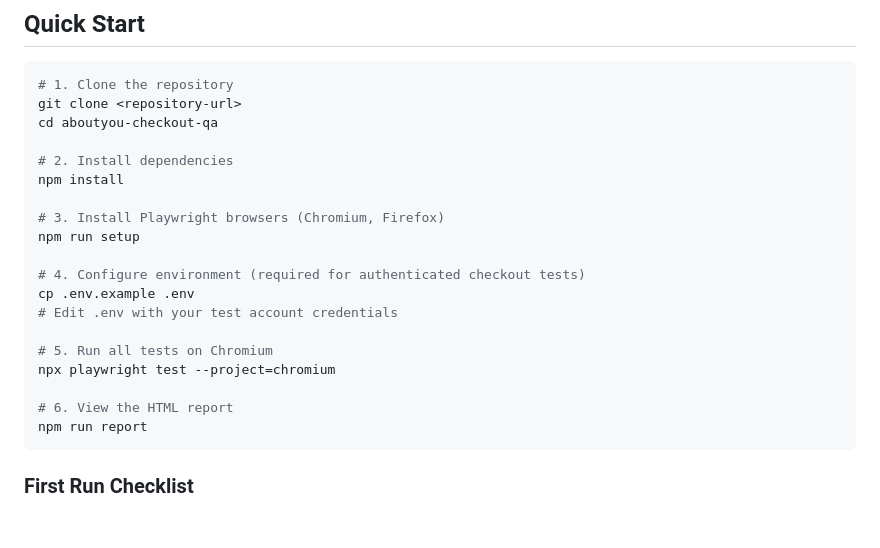
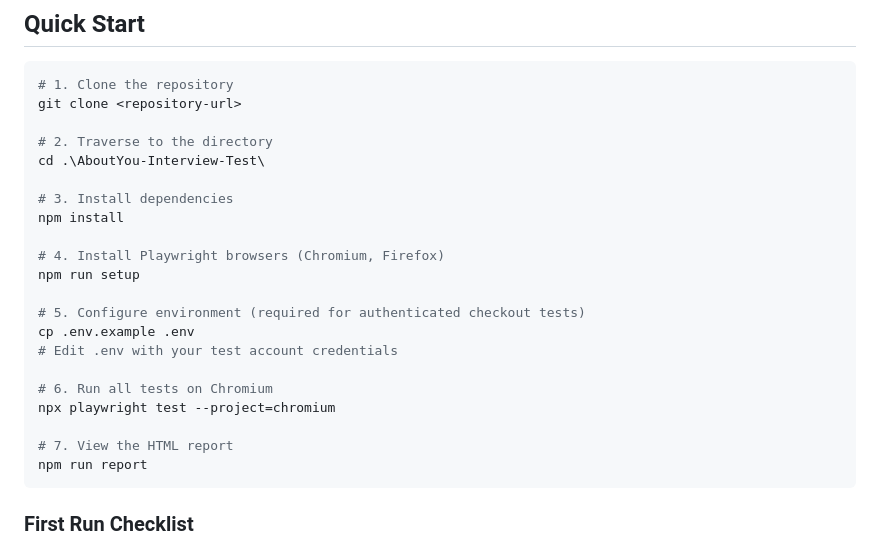
Before and after one commit to rasikagohokar89/AboutYou-Interview-Test, a Markdown page: README.md, the part around the change. Rendered like a GitHub page; blank space fills up the shorter version.

````diff
--- a/README.md
+++ b/README.md
@@ -39,22 +39,24 @@ Optional:
 ```bash
 # 1. Clone the repository
 git clone <repository-url>
-cd aboutyou-checkout-qa
 
-# 2. Install dependencies
+# 2. Traverse to the directory
+cd .\AboutYou-Interview-Test\
+
+# 3. Install dependencies
 npm install
 
-# 3. Install Playwright browsers (Chromium, Firefox)
+# 4. Install Playwright browsers (Chromium, Firefox)
 npm run setup
 
-# 4. Configure environment (required for authenticated checkout tests)
+# 5. Configure environment (required for authenticated checkout tests)
 cp .env.example .env
 # Edit .env with your test account credentials
 
-# 5. Run all tests on Chromium
+# 6. Run all tests on Chromium
 npx playwright test --project=chromium
 
-# 6. View the HTML report
+# 7. View the HTML report
 npm run report
 ```
 ### First Run Checklist
````
